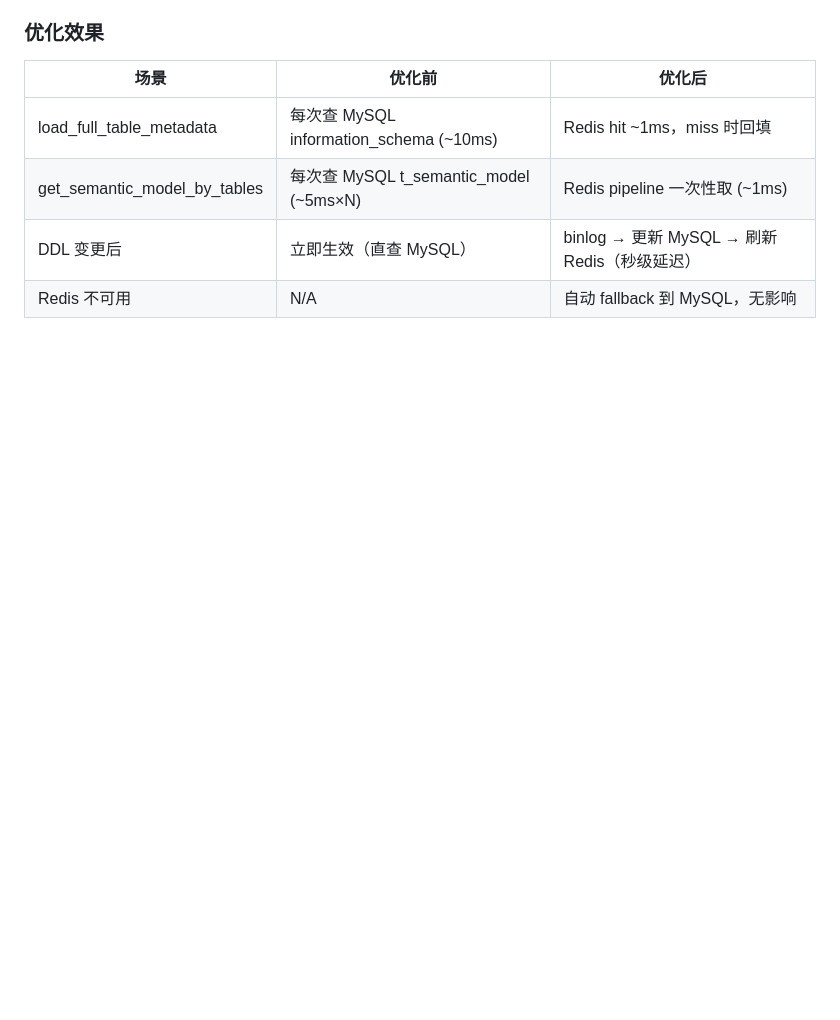
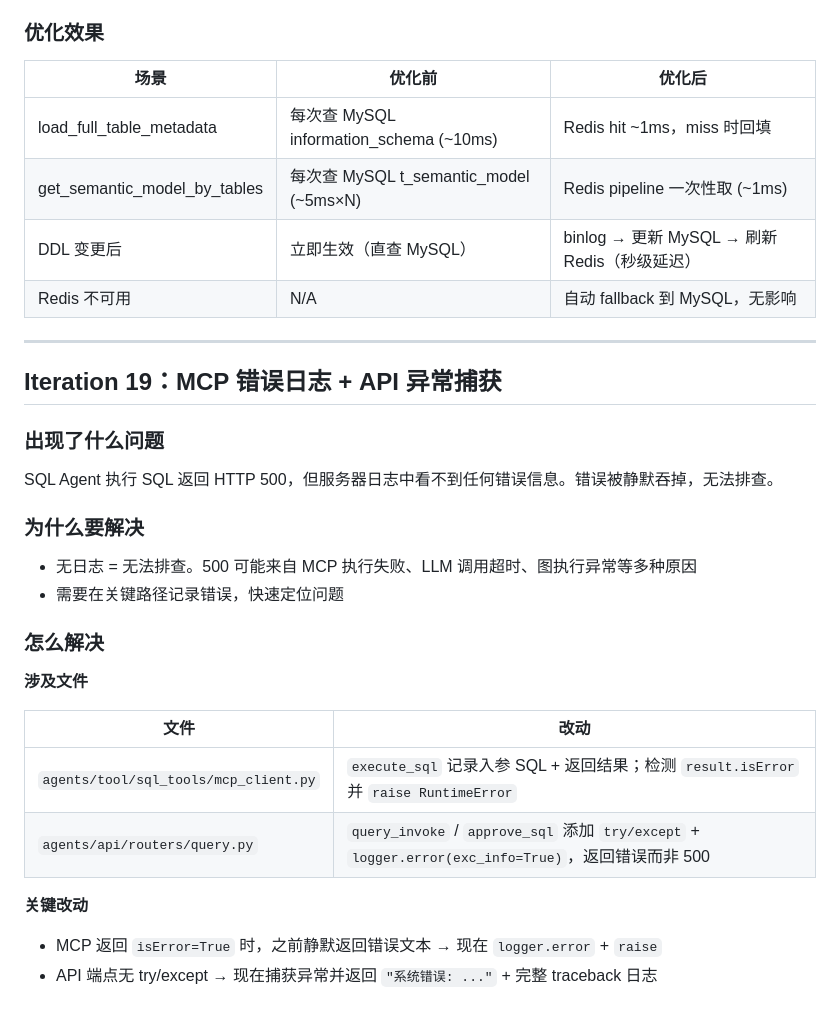
Before and after one commit to liangyuzhe/agent-platform-py, a Markdown page: docs/iterations.md, the part around the change. Drawn GitHub-style; blank space fills up the shorter version.

Commit message:
docs: Iteration 19 - MCP 错误日志 + API 异常捕获
Co-Authored-By: Claude Opus 4.7 <noreply@anthropic.com>

```diff
--- a/docs/iterations.md
+++ b/docs/iterations.md
@@ -1314,3 +1314,30 @@ def _filter_columns_by_keywords(docs, semantic_model, keywords):
 | get_semantic_model_by_tables | 每次查 MySQL t_semantic_model (~5ms×N) | Redis pipeline 一次性取 (~1ms) |
 | DDL 变更后 | 立即生效（直查 MySQL） | binlog → 更新 MySQL → 刷新 Redis（秒级延迟） |
 | Redis 不可用 | N/A | 自动 fallback 到 MySQL，无影响 |
+
+---
+
+## Iteration 19：MCP 错误日志 + API 异常捕获
+
+### 出现了什么问题
+
+SQL Agent 执行 SQL 返回 HTTP 500，但服务器日志中看不到任何错误信息。错误被静默吞掉，无法排查。
+
+### 为什么要解决
+
+- 无日志 = 无法排查。500 可能来自 MCP 执行失败、LLM 调用超时、图执行异常等多种原因
+- 需要在关键路径记录错误，快速定位问题
+
+### 怎么解决
+
+**涉及文件**
+
+| 文件 | 改动 |
+|------|------|
+| `agents/tool/sql_tools/mcp_client.py` | `execute_sql` 记录入参 SQL + 返回结果；检测 `result.isError` 并 `raise RuntimeError` |
+| `agents/api/routers/query.py` | `query_invoke` / `approve_sql` 添加 `try/except` + `logger.error(exc_info=True)`，返回错误而非 500 |
+
+**关键改动**
+
+- MCP 返回 `isError=True` 时，之前静默返回错误文本 → 现在 `logger.error` + `raise`
+- API 端点无 try/except → 现在捕获异常并返回 `"系统错误: ..."` + 完整 traceback 日志
```
